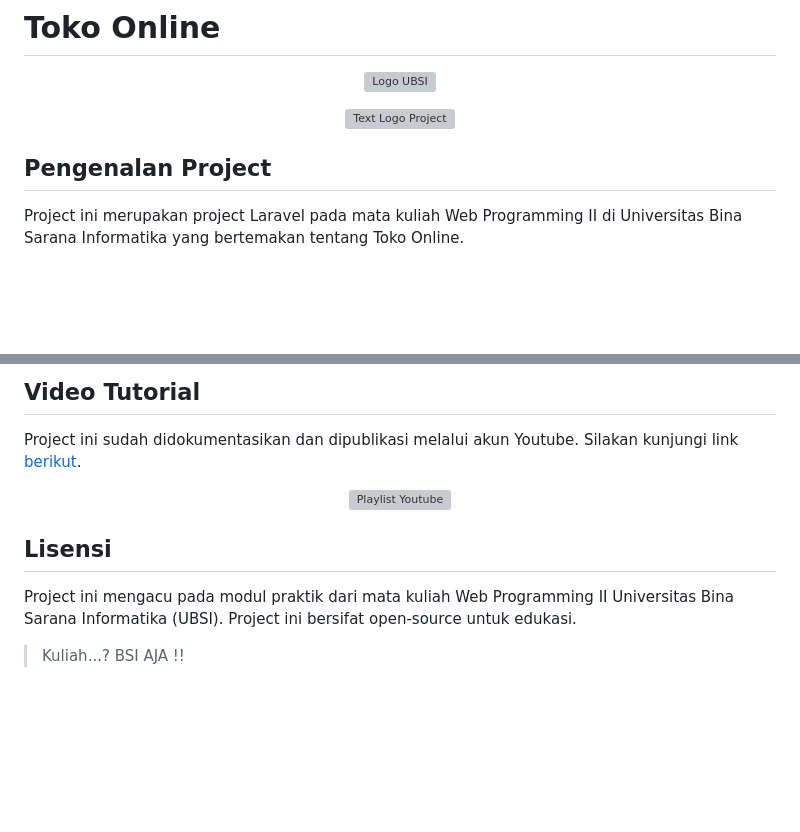
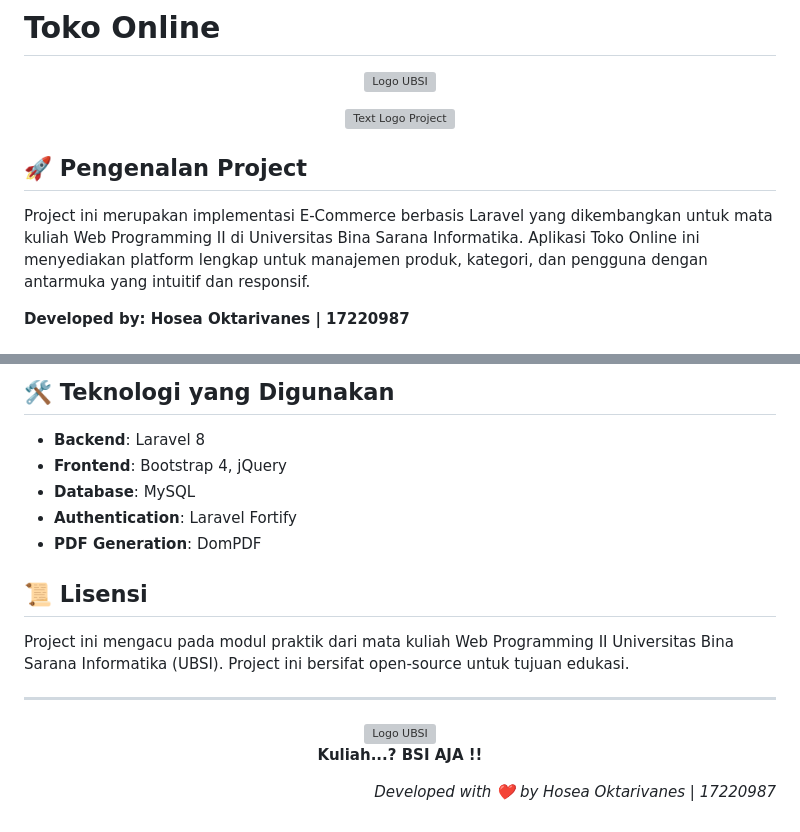
Before and after one commit to SirHosen/TokoOnline-Laravel, a Markdown page: README.md, 2 parts joined by grey strips. Rendered like a GitHub page; blank space fills up the shorter version; grey boxes are pictures that could not be loaded.

```diff
--- a/README.md
+++ b/README.md
@@ -3,8 +3,9 @@
 <p align="center"><img src="public/backend/image/logo_ubsi.png" width="200" alt="Logo UBSI"></p>
 <p align="center"><img src="public/backend/image/logo_text2.png" width="300" alt="Text Logo Project"></p>
 
+## 🚀 Pengenalan Project
 
-## Pengenalan Project
+Project ini merupakan implementasi E-Commerce berbasis Laravel yang dikembangkan untuk mata kuliah Web Programming II di Universitas Bina Sarana Informatika. Aplikasi Toko Online ini menyediakan platform lengkap untuk manajemen produk, kategori, dan pengguna dengan antarmuka yang intuitif dan responsif.
 
-Project ini merupakan project Laravel pada mata kuliah Web Programming II di Universitas Bina Sarana Informatika yang bertemakan tentang Toko Online.
+**Developed by: Hosea Oktarivanes | 17220987**
 
@@ -71,11 +97,26 @@ php artisan migrate:fresh --seed
 </tr>
 </table>
 
-## Video Tutorial
-Project ini sudah didokumentasikan dan dipublikasi melalui akun Youtube. Silakan kunjungi link <a href="https://www.youtube.com/playlist?list=PLQ-zS5A7YYio0505gQRdu9v4CJT--WSW2">berikut</a>.
-<p align="center"><a href="https://www.youtube.com/playlist?list=PLQ-zS5A7YYio0505gQRdu9v4CJT--WSW2" target="_blank"><img src="public/backend/image/screenshot/ss_preview_tutorial.png" width="800" alt="Playlist Youtube"></a></p>
+## 🛠️ Teknologi yang Digunakan
 
-## Lisensi
+- **Backend**: Laravel 8
+- **Frontend**: Bootstrap 4, jQuery
+- **Database**: MySQL
+- **Authentication**: Laravel Fortify
+- **PDF Generation**: DomPDF
 
-Project ini mengacu pada modul praktik dari mata kuliah Web Programming II Universitas Bina Sarana Informatika (UBSI). Project ini bersifat open-source untuk edukasi.
-<blockquote>Kuliah...? BSI AJA !!</blockquote>
+## 📜 Lisensi
+
+Project ini mengacu pada modul praktik dari mata kuliah Web Programming II Universitas Bina Sarana Informatika (UBSI). Project ini bersifat open-source untuk tujuan edukasi.
+
+---
+
+<p align="center">
+  <img src="public/backend/image/logo_ubsi.png" width="100" alt="Logo UBSI">
+  <br>
+  <strong>Kuliah...? BSI AJA !!</strong>
+</p>
+
+<p align="right">
+  <i>Developed with ❤️ by Hosea Oktarivanes | 17220987</i>
+</p>
```
Also changed, not shown: other parts of README.md (+54 -29 lines).
